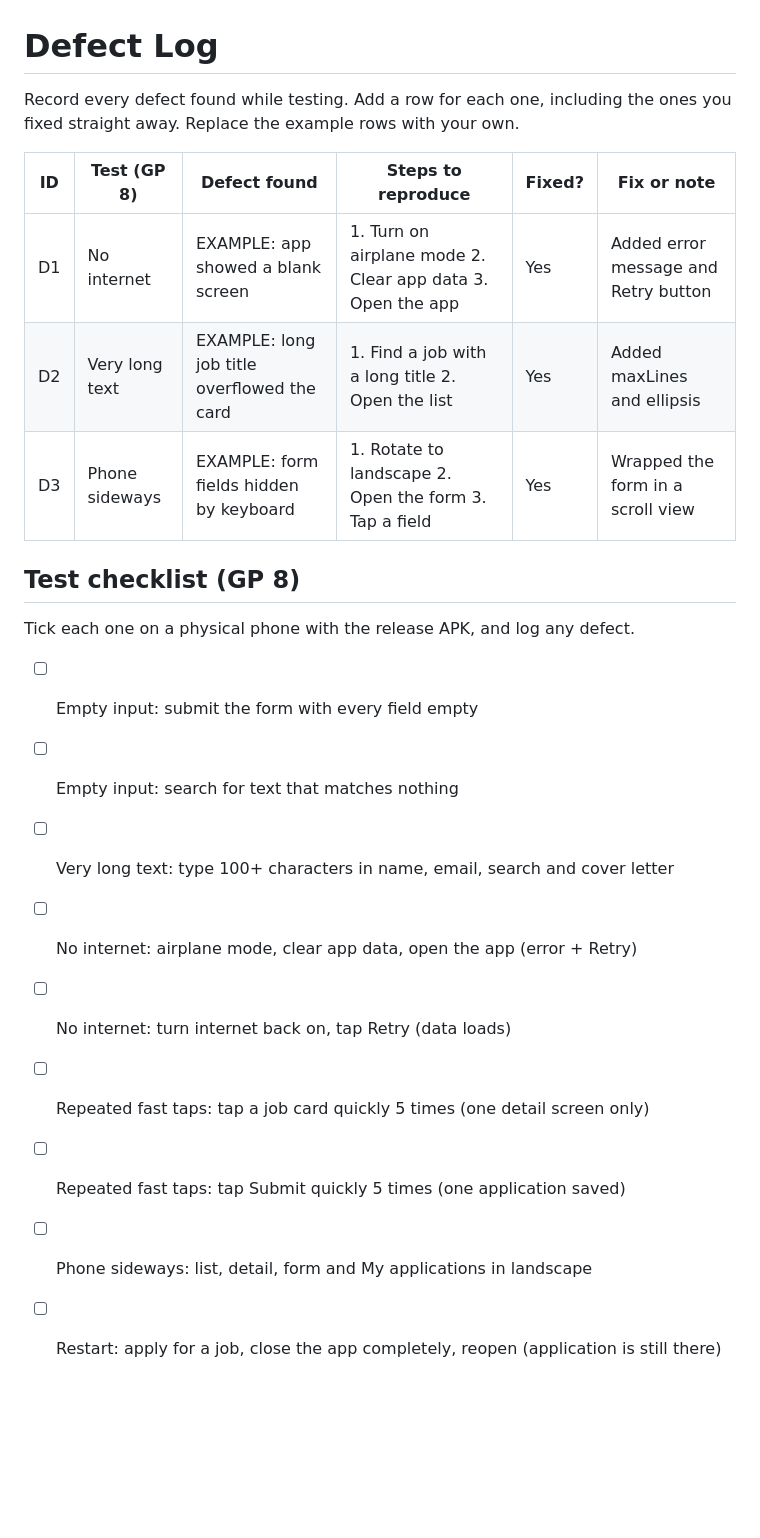
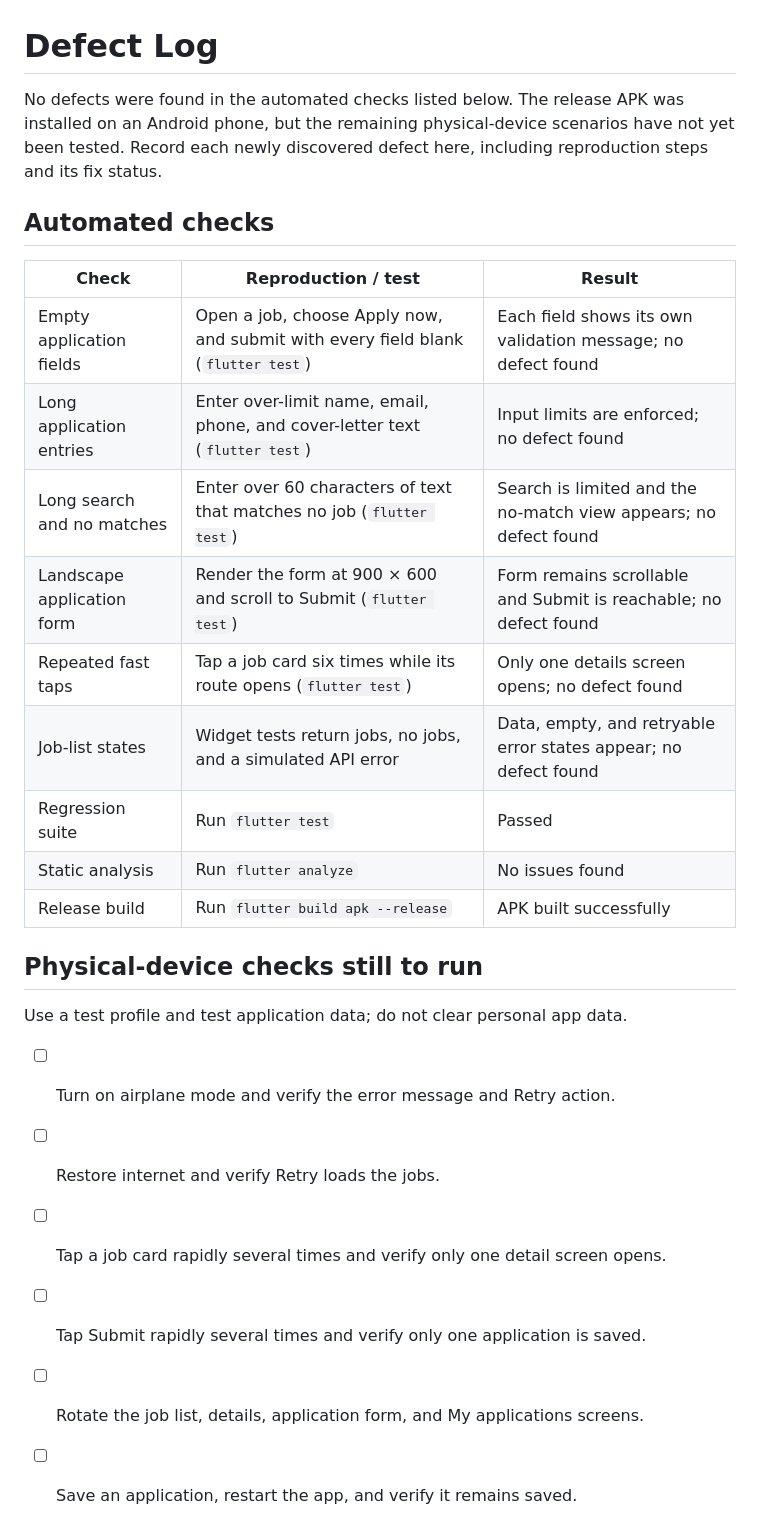
Before and after one commit to pardhu1506/Job_board, a Markdown page: DEFECT_LOG.md, the part around the change. Drawn GitHub-style; blank space fills up the shorter version.

```diff
--- a/DEFECT_LOG.md
+++ b/DEFECT_LOG.md
@@ -1,24 +1,31 @@
 # Defect Log
 
-Record every defect found while testing. Add a row for each one, including the
-ones you fixed straight away. Replace the example rows with your own.
+No defects were found in the automated checks listed below. The release APK
+was installed on an Android phone, but the remaining physical-device scenarios
+have not yet been tested. Record each newly discovered defect here, including
+reproduction steps and its fix status.
 
-| ID | Test (GP 8) | Defect found | Steps to reproduce | Fixed? | Fix or note |
-|---|---|---|---|---|---|
-| D1 | No internet | EXAMPLE: app showed a blank screen | 1. Turn on airplane mode 2. Clear app data 3. Open the app | Yes | Added error message and Retry button |
-| D2 | Very long text | EXAMPLE: long job title overflowed the card | 1. Find a job with a long title 2. Open the list | Yes | Added maxLines and ellipsis |
-| D3 | Phone sideways | EXAMPLE: form fields hidden by keyboard | 1. Rotate to landscape 2. Open the form 3. Tap a field | Yes | Wrapped the form in a scroll view |
+## Automated checks
 
-## Test checklist (GP 8)
+| Check | Reproduction / test | Result |
+|---|---|---|
+| Empty application fields | Open a job, choose Apply now, and submit with every field blank (`flutter test`) | Each field shows its own validation message; no defect found |
+| Long application entries | Enter over-limit name, email, phone, and cover-letter text (`flutter test`) | Input limits are enforced; no defect found |
+| Long search and no matches | Enter over 60 characters of text that matches no job (`flutter test`) | Search is limited and the no-match view appears; no defect found |
+| Landscape application form | Render the form at 900 × 600 and scroll to Submit (`flutter test`) | Form remains scrollable and Submit is reachable; no defect found |
+| Repeated fast taps | Tap a job card six times while its route opens (`flutter test`) | Only one details screen opens; no defect found |
+| Job-list states | Widget tests return jobs, no jobs, and a simulated API error | Data, empty, and retryable error states appear; no defect found |
+| Regression suite | Run `flutter test` | Passed |
+| Static analysis | Run `flutter analyze` | No issues found |
+| Release build | Run `flutter build apk --release` | APK built successfully |
 
-Tick each one on a physical phone with the release APK, and log any defect.
+## Physical-device checks still to run
 
-- [ ] Empty input: submit the form with every field empty
-- [ ] Empty input: search for text that matches nothing
-- [ ] Very long text: type 100+ characters in name, email, search and cover letter
-- [ ] No internet: airplane mode, clear app data, open the app (error + Retry)
-- [ ] No internet: turn internet back on, tap Retry (data loads)
-- [ ] Repeated fast taps: tap a job card quickly 5 times (one detail screen only)
-- [ ] Repeated fast taps: tap Submit quickly 5 times (one application saved)
-- [ ] Phone sideways: list, detail, form and My applications in landscape
-- [ ] Restart: apply for a job, close the app completely, reopen (application is still there)
+Use a test profile and test application data; do not clear personal app data.
+
+- [ ] Turn on airplane mode and verify the error message and Retry action.
+- [ ] Restore internet and verify Retry loads the jobs.
+- [ ] Tap a job card rapidly several times and verify only one detail screen opens.
+- [ ] Tap Submit rapidly several times and verify only one application is saved.
+- [ ] Rotate the job list, details, application form, and My applications screens.
+- [ ] Save an application, restart the app, and verify it remains saved.
```
Also changed, not shown: README.md (+49 -10 lines), screenshots/application_form.png (added), screenshots/job_details.png (added), screenshots/job_list.png (added), 10 other files.
